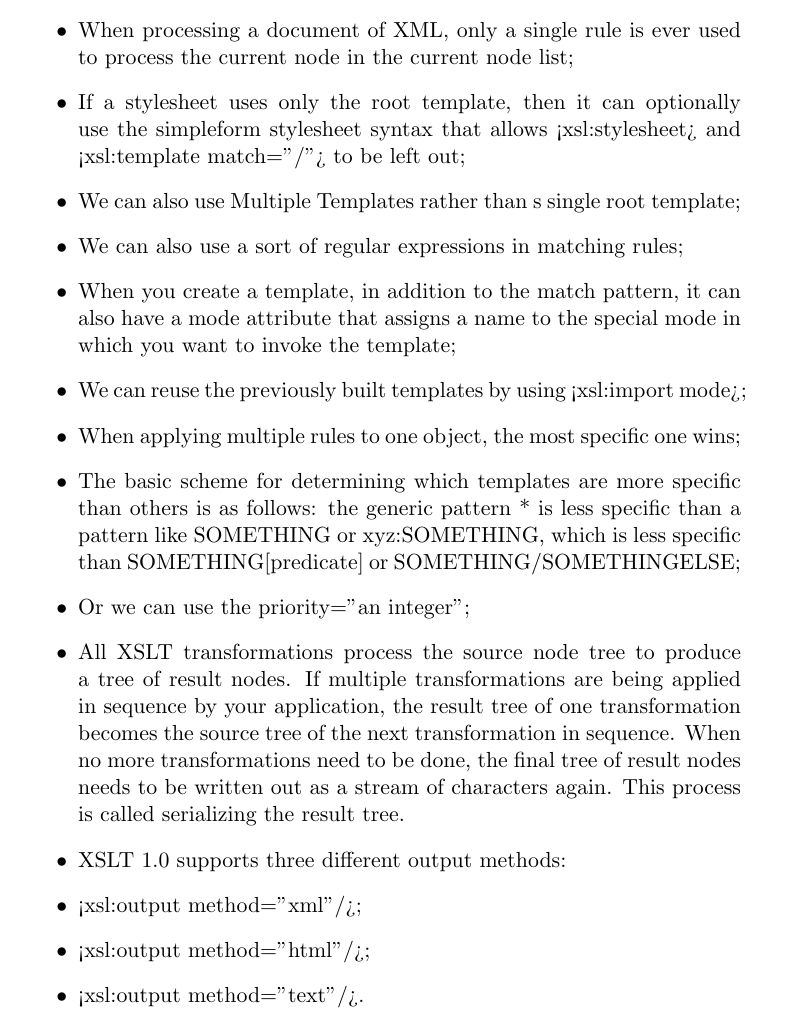
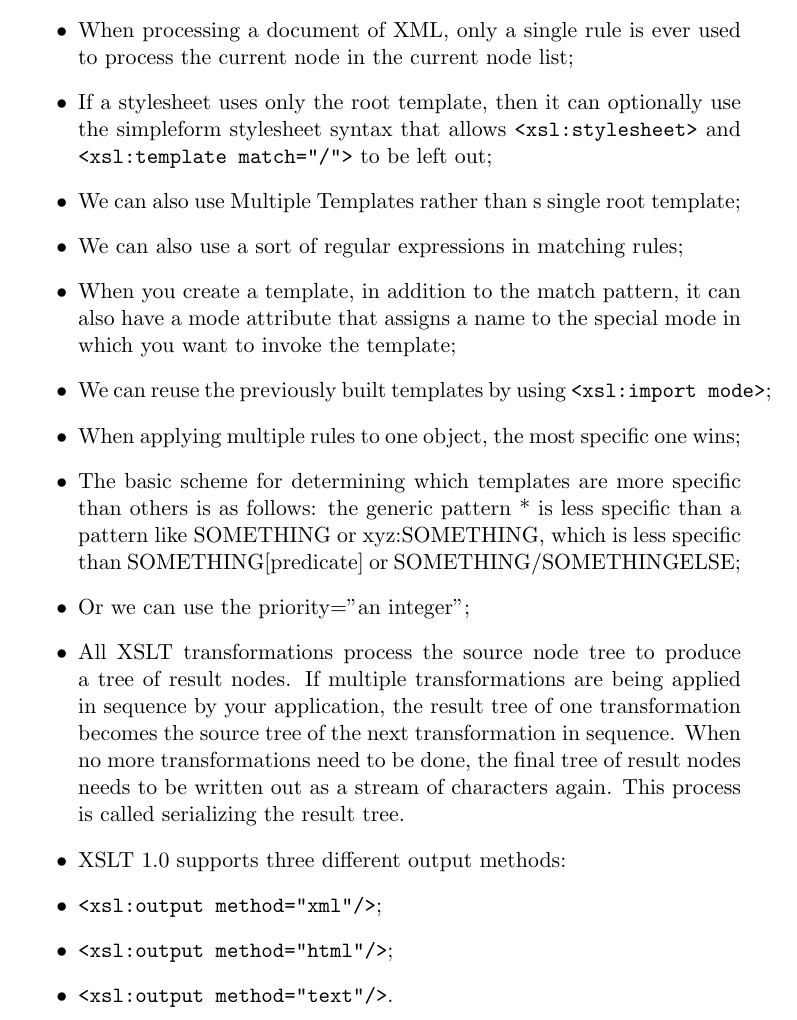
Before and after one commit to c3c/sne-es-latex, a LaTeX document (freading.tex, which reads azad.tex): part of page 6 of 15, cut so that both start at the same text. Compiled offline with pdfLaTeX.

Commit message:
Put \verb~....~ arround some XML (it otherwise generated upside down ? characters and other funky stuff) Put $....$ around some comparisions ( SAL > ... ) for related reasons.

```diff
--- a/azad.tex
+++ b/azad.tex
@@ -12,18 +12,18 @@
 	I found the following points in the \href{http://oreilly.com/catalog/orxmlapp/chapter/ch07.pdf}{Transforming XML with XSLT} interegsting:
         \begin{itemize}
 		\item When processing a document of XML, only a single rule is ever used to process the current node in the current node list;
-		\item If a stylesheet uses only the root template, then it can optionally use the simpleform stylesheet syntax that allows <xsl:stylesheet> and <xsl:template match="/"> to be left out;
+		\item If a stylesheet uses only the root template, then it can optionally use the simpleform stylesheet syntax that allows \verb~<xsl:stylesheet>~ and \verb~<xsl:template match="/">~ to be left out;
 		\item We can also use Multiple Templates rather than s single root template;
 		\item We can also use a sort of regular expressions in matching rules;
 		\item When you create a template, in addition to the match pattern, it can also have a mode attribute that assigns a name to the special mode in which you want to invoke the template;
-		\item We can reuse the previously built templates by using <xsl:import mode>;
+    \item We can reuse the previously built templates by using \verb~<xsl:import mode>~;
 		\item When applying multiple rules to one object, the most specific one wins;
 		\item The basic scheme for determining which templates are more specific than others is as follows: the generic pattern * is less specific than a pattern like SOMETHING or xyz:SOMETHING, which is less specific than SOMETHING[predicate] or SOMETHING/SOMETHINGELSE;
 		\item Or we can use the priority="an integer";
 		\item All XSLT transformations process the source node tree to produce a tree of result nodes. If multiple transformations are being applied in sequence by your application, the result tree of one transformation becomes the source tree of the next transformation in sequence. When no more transformations need to be done, the final tree of result nodes needs to be written out as a stream of characters again. This process is called serializing the result tree.
 		\item XSLT 1.0 supports three different output methods:
-		\item  <xsl:output method="xml"/>;
-		\item <xsl:output method="html"/>;
-		\item <xsl:output method="text"/>.
+		\item  \verb~<xsl:output method="xml"/>~;
+		\item \verb~<xsl:output method="html"/>~;
+		\item \verb~<xsl:output method="text"/>~.
         \end{itemize}
 \subsection{Group Discussion Result}
```
Also changed, not shown: azad.tex (2 more changed lines).
